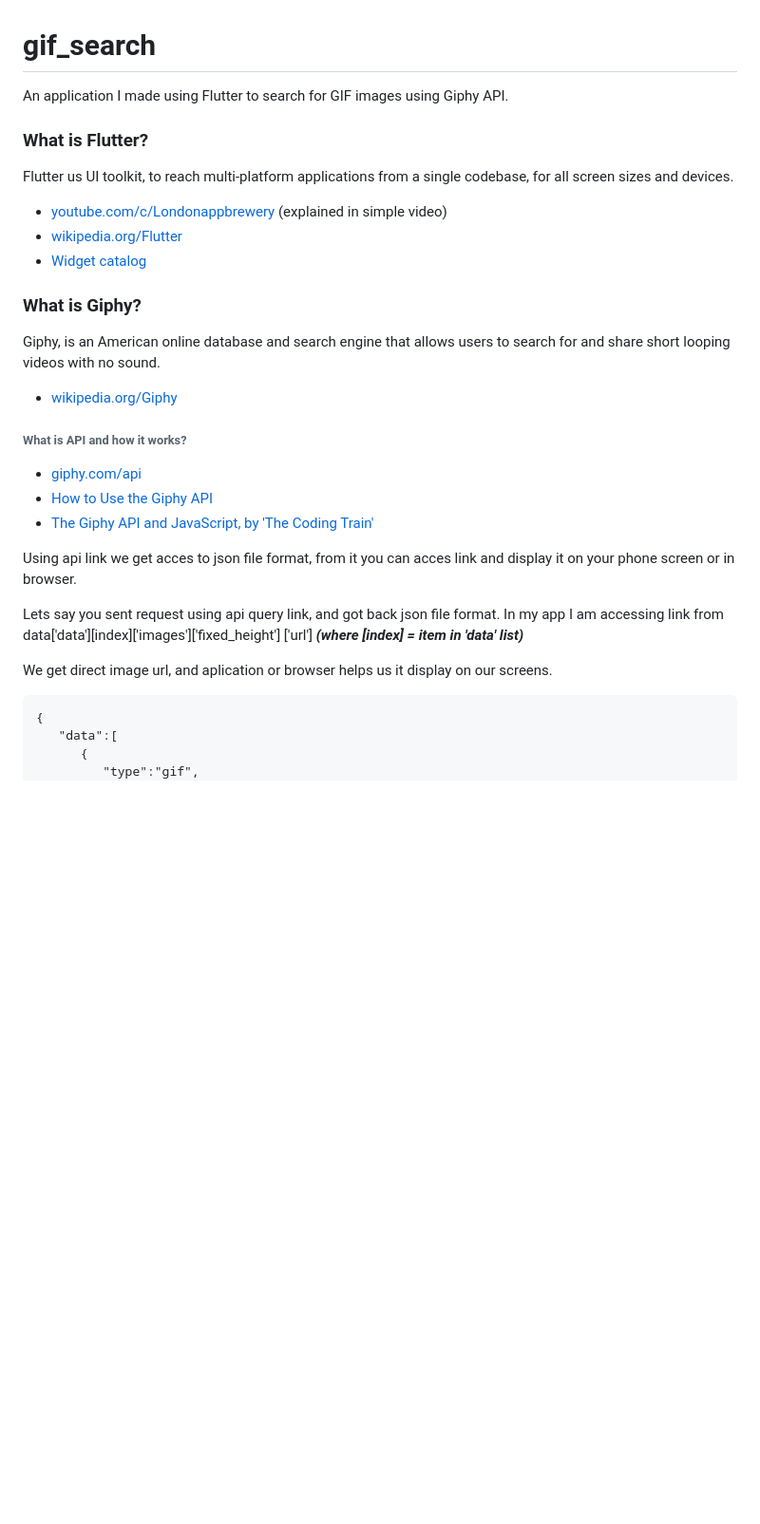
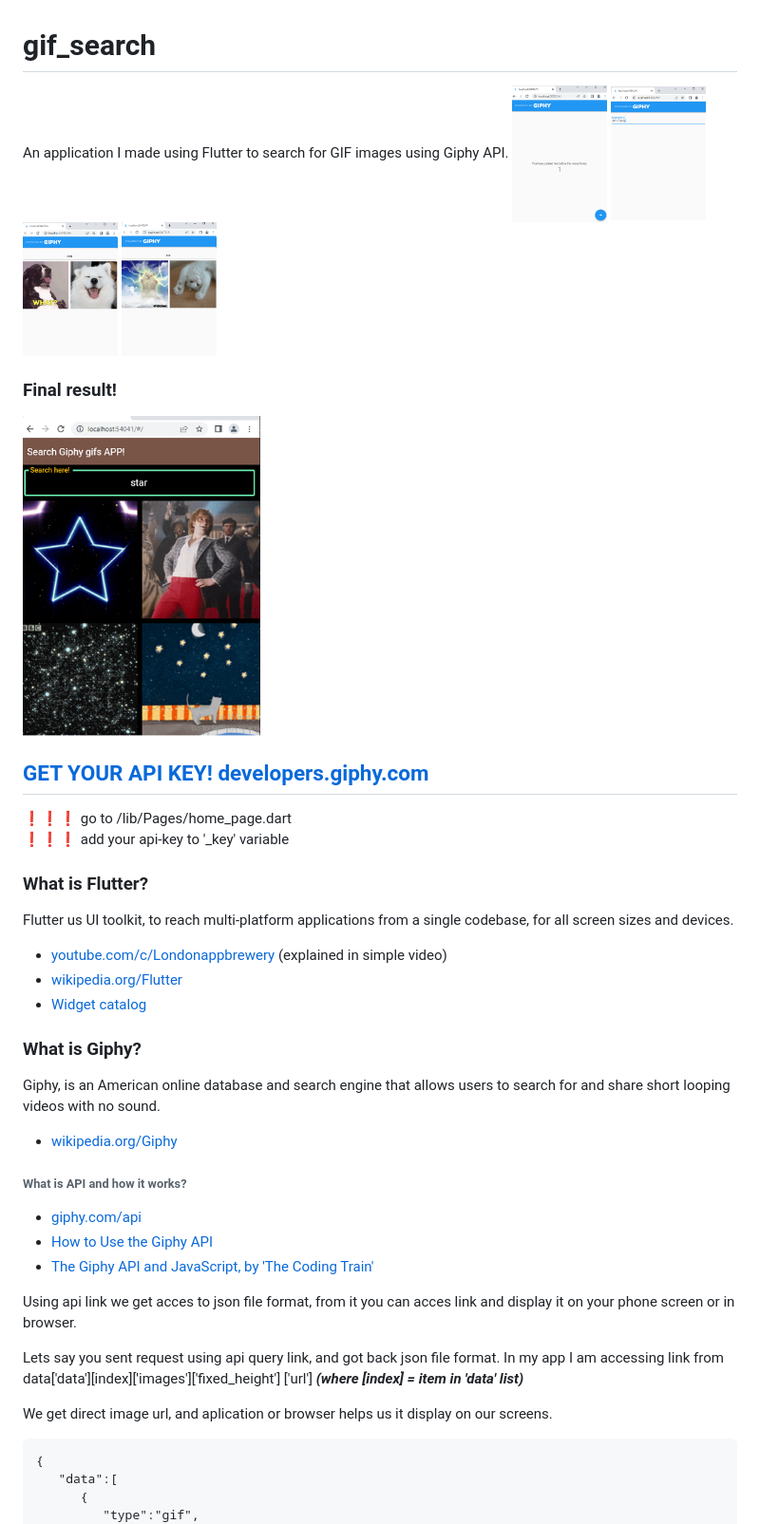
Before and after one commit to kristaps-m/gif_search, a Markdown page: README.md, the part around the change. Shown: that part at 95% size. Rendered like a GitHub page; pictures changed too: screen_shots/1.png (added), screen_shots/2.png (added), screen_shots/3.png (added); blank space fills up the shorter version.

Commit message:
update project add pictures to read me

````diff
--- a/README.md
+++ b/README.md
@@ -1,27 +1,46 @@
 # gif_search
 
 An application I made using Flutter to search for GIF images using Giphy API.
+<img src="screen_shots/1.png" width="100" >
+<img src="screen_shots/2.png" width="100" >
+<img src="screen_shots/3.png" width="100" >
+<img src="screen_shots/4.png" width="100" >
+
+### Final result!
+
+<img src="screen_shots/5.png" width="250" >
+
+## [GET YOUR API KEY! developers.giphy.com](https://developers.giphy.com)
+
+:exclamation::exclamation::exclamation: go to /lib/Pages/home_page.dart <br/>
+:exclamation::exclamation::exclamation: add your api-key to '\_key' variable
 
 ### What is Flutter?
+
 Flutter us UI toolkit, to reach multi-platform applications from a single codebase, for all screen sizes and devices.
+
 - [youtube.com/c/Londonappbrewery](https://www.youtube.com/watch?v=I9ceqw5Ny-4) (explained in simple video)
-- [wikipedia.org/Flutter](https://en.wikipedia.org/wiki/Flutter_(software))
+- [wikipedia.org/Flutter](<https://en.wikipedia.org/wiki/Flutter_(software)>)
 - [Widget catalog](https://docs.flutter.dev/development/ui/widgets)
 
 ### What is Giphy?
+
 Giphy, is an American online database and search engine that allows users to search for and share short looping videos with no sound.
+
 - [wikipedia.org/Giphy](https://en.wikipedia.org/wiki/Giphy)
 
 ###### What is API and how it works?
+
 - [giphy.com/api](https://developers.giphy.com/docs/api)
 - [How to Use the Giphy API](https://www.youtube.com/watch?v=HRh6zHRwRLo)
 - [The Giphy API and JavaScript, by 'The Coding Train'](https://www.youtube.com/watch?v=mj8_w11MvH8)
 
 Using api link we get acces to json file format, from it you can acces link and display it on your phone screen or in browser.
 
-Lets say you sent request using api query link, and got back json file format. In my app I am accessing link from data['data'][index]['images']['fixed_height']         ['url'] **_(where [index] = item in 'data' list)_**
+Lets say you sent request using api query link, and got back json file format. In my app I am accessing link from data['data'][index]['images']['fixed_height'] ['url'] **_(where [index] = item in 'data' list)_**
 
 We get direct image url, and aplication or browser helps us it display on our screens.
+
 ```
 {
    "data":[
````
Also changed, not shown: 1 other file.
